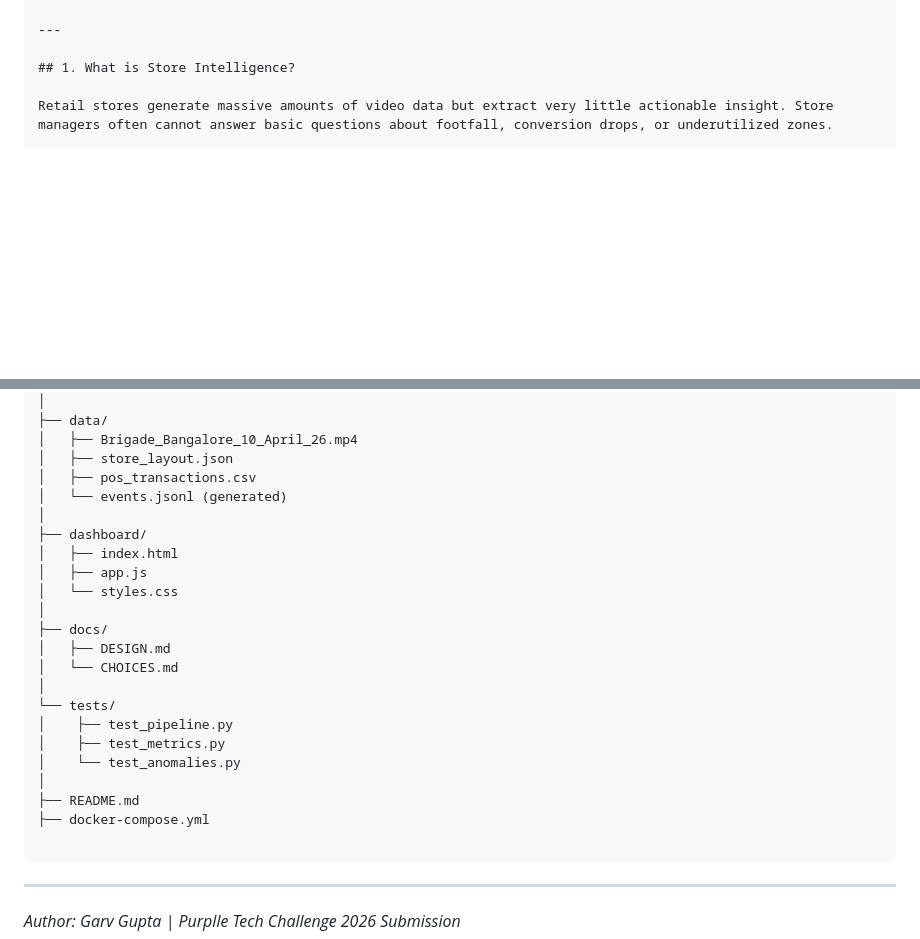
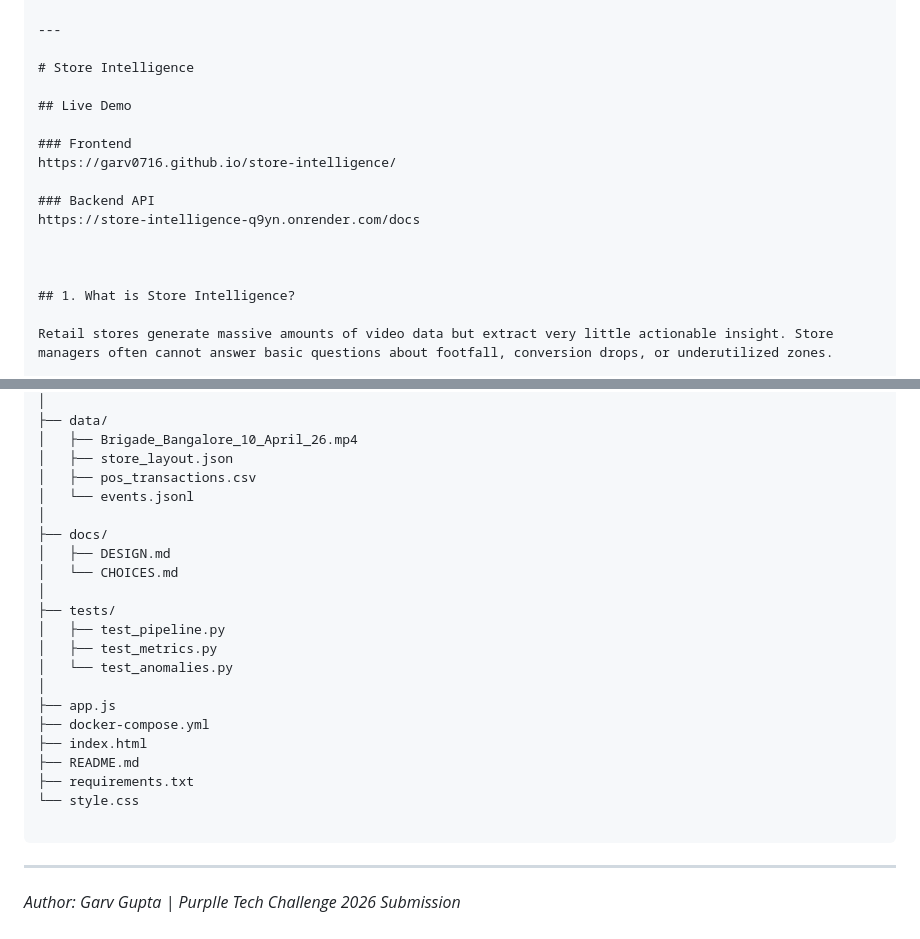
Before and after one commit to garv0716/StoreIQ, a Markdown page: README.md, 2 parts joined by grey strips. Drawn GitHub-style; blank space fills up the shorter version.

Commit message:
Update README.md to include live demo links and reorganize project structure

````diff
--- a/README.md
+++ b/README.md
@@ -19,6 +19,18 @@ Built for **Purplle Tech Challenge 2026 — Round 2**
 8. [Project Structure](#8-project-structure)
 
 ---
+
+# Store Intelligence
+
+## Live Demo
+
+### Frontend
+https://garv0716.github.io/store-intelligence/
+
+### Backend API
+https://store-intelligence-q9yn.onrender.com/docs
+
+
 
 ## 1. What is Store Intelligence?
 
@@ -240,24 +252,23 @@ store-intelligence/
 │   ├── Brigade_Bangalore_10_April_26.mp4
 │   ├── store_layout.json
 │   ├── pos_transactions.csv
-│   └── events.jsonl (generated)
-│
-├── dashboard/
-│   ├── index.html
-│   ├── app.js
-│   └── styles.css
+│   └── events.jsonl
 │
 ├── docs/
 │   ├── DESIGN.md
 │   └── CHOICES.md
 │
-└── tests/
-│    ├── test_pipeline.py
-│    ├── test_metrics.py
-│    └── test_anomalies.py
+├── tests/
+│   ├── test_pipeline.py
+│   ├── test_metrics.py
+│   └── test_anomalies.py
 │
+├── app.js
+├── docker-compose.yml
+├── index.html
 ├── README.md
-├── docker-compose.yml
+├── requirements.txt
+└── style.css
 
 ```
 
````
